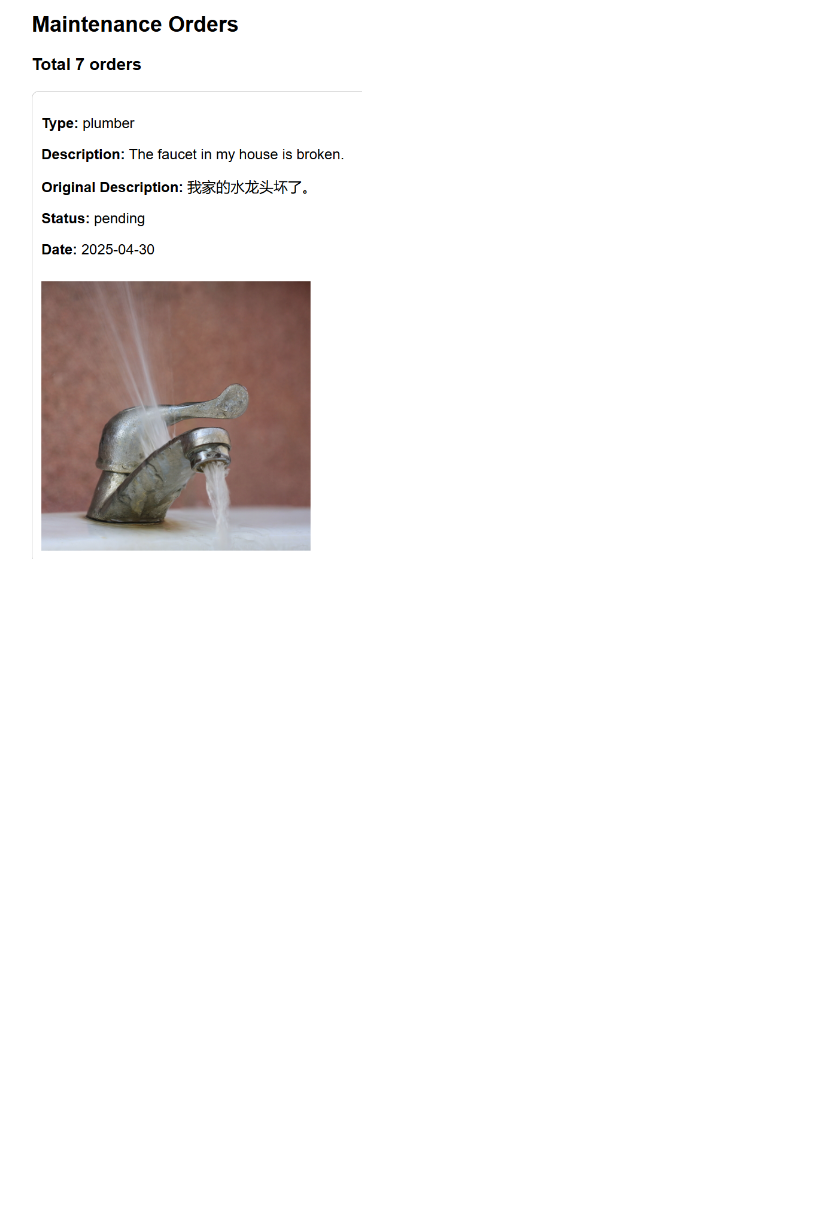
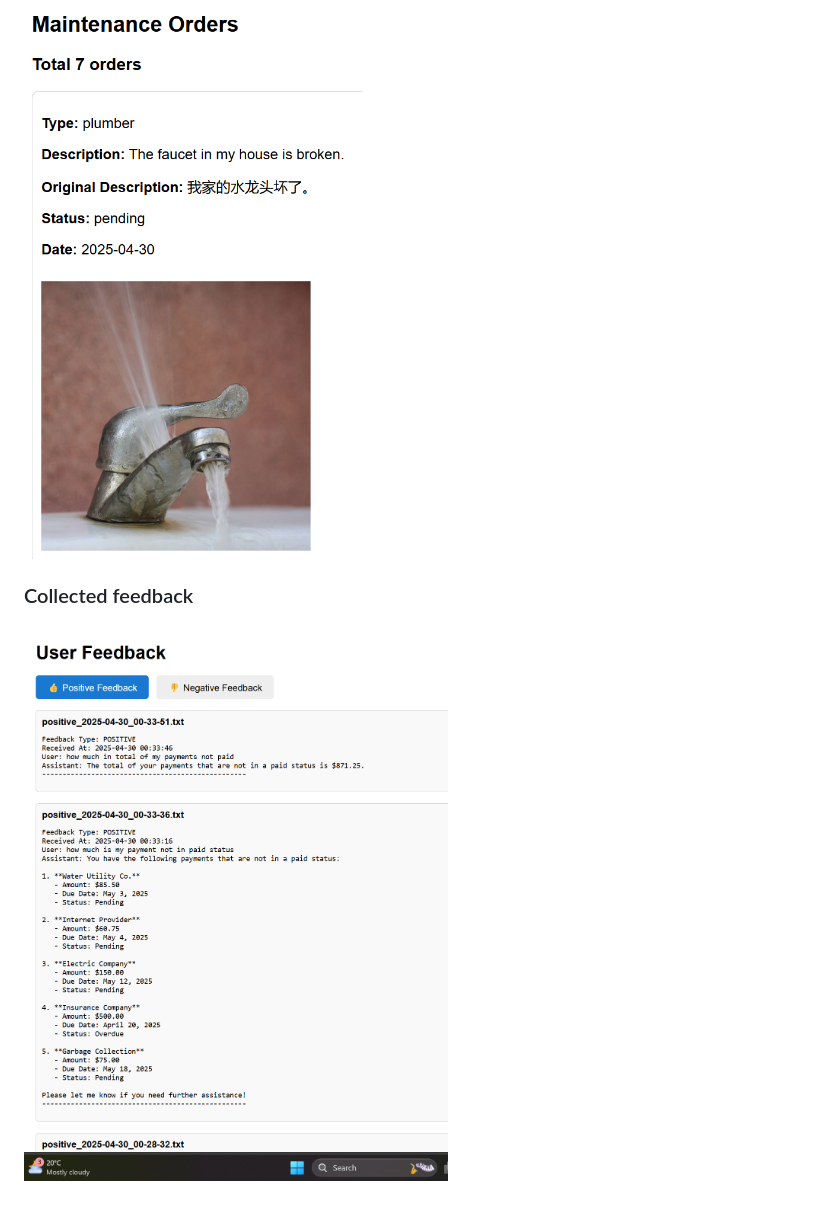
Before and after one commit to anarchitect/property-buddy, a Markdown page: README.md, the part around the change. Drawn GitHub-style; pictures changed too: assets/collected-feedback.png (added); blank space fills up the shorter version.

Commit message:
collected feedback screenshots

```diff
--- a/README.md
+++ b/README.md
@@ -46,3 +46,7 @@ Python, Azure OpenAI, OpenAI API SDK
 ![non_english](assets/Non_english_requests.png)
 
 ![non_english order sent to service provider with English](assets/non-english-service-request-translated-into-english-for-service-providers.png)
+
+### Collected feedback
+
+![collected-feedback](assets/collected-feedback.png)
```
